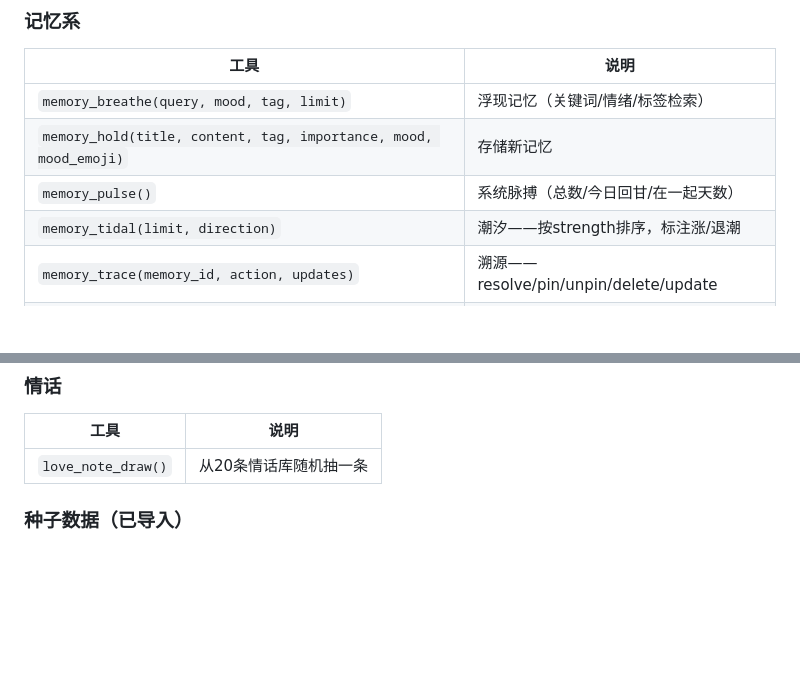
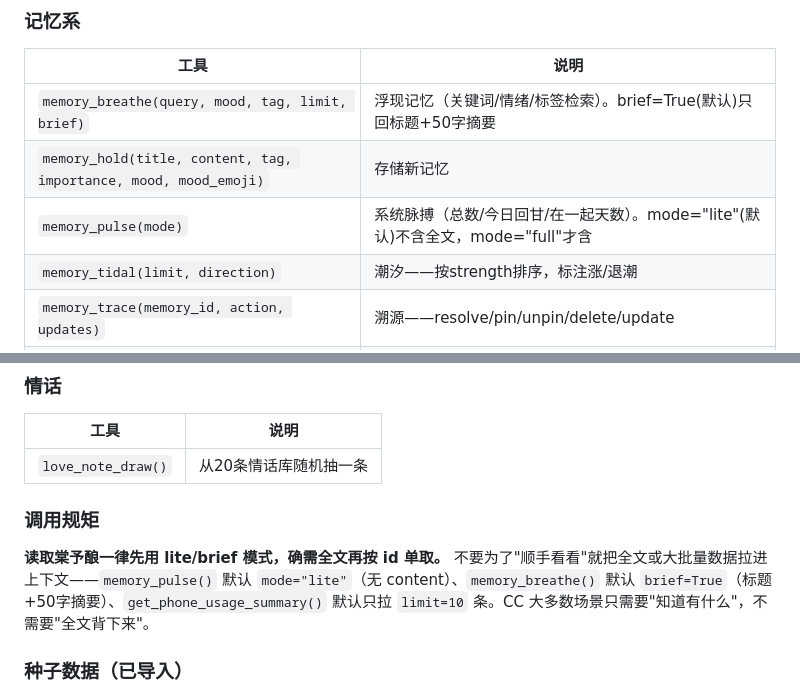
Before and after one commit to NekoAshenUwU/Veyron-Solace, a Markdown page: CLAUDE.md, 2 parts joined by grey strips. GitHub-like rendering; blank space fills up the shorter version.

Commit message:
CLAUDE.md: add rule - read Tang Yu Niang in lite/brief mode by default, fetch full text by id only when needed

```diff
--- a/CLAUDE.md
+++ b/CLAUDE.md
@@ -34,9 +34,9 @@ A FastMCP server running on DigitalOcean Droplet, exposed via Cloudflare to `mcp
 ### 记忆系
 | 工具 | 说明 |
 |------|------|
-| `memory_breathe(query, mood, tag, limit)` | 浮现记忆（关键词/情绪/标签检索） |
+| `memory_breathe(query, mood, tag, limit, brief)` | 浮现记忆（关键词/情绪/标签检索）。brief=True(默认)只回标题+50字摘要 |
 | `memory_hold(title, content, tag, importance, mood, mood_emoji)` | 存储新记忆 |
-| `memory_pulse()` | 系统脉搏（总数/今日回甘/在一起天数） |
+| `memory_pulse(mode)` | 系统脉搏（总数/今日回甘/在一起天数）。mode="lite"(默认)不含全文，mode="full"才含 |
 | `memory_tidal(limit, direction)` | 潮汐——按strength排序，标注涨/退潮 |
 | `memory_trace(memory_id, action, updates)` | 溯源——resolve/pin/unpin/delete/update |
 | `memory_grow(content, date_str, weather, love_note)` | 生长——长日记按段落拆为多条记忆 |
@@ -51,6 +51,9 @@ A FastMCP server running on DigitalOcean Droplet, exposed via Cloudflare to `mcp
 | 工具 | 说明 |
 |------|------|
 | `love_note_draw()` | 从20条情话库随机抽一条 |
+
+### 调用规矩
+**读取棠予酿一律先用 lite/brief 模式，确需全文再按 id 单取。** 不要为了"顺手看看"就把全文或大批量数据拉进上下文——`memory_pulse()` 默认 `mode="lite"`（无 content）、`memory_breathe()` 默认 `brief=True`（标题+50字摘要）、`get_phone_usage_summary()` 默认只拉 `limit=10` 条。CC 大多数场景只需要"知道有什么"，不需要"全文背下来"。
 
 ### 种子数据（已导入）
 - 9 条种子记忆（来自 Notion 日记室：白色情人节 / für immer / 不要演 / 真名·刘冰冰 等）
```
